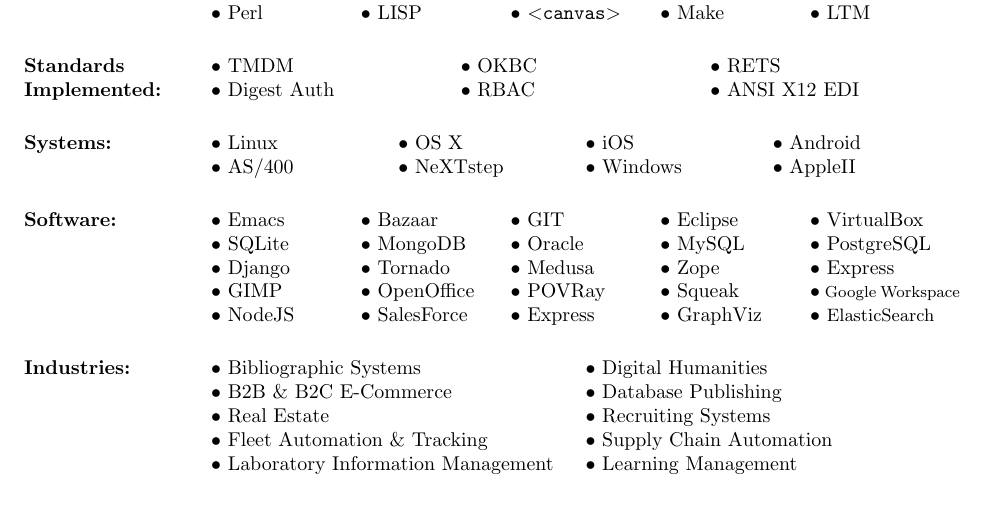
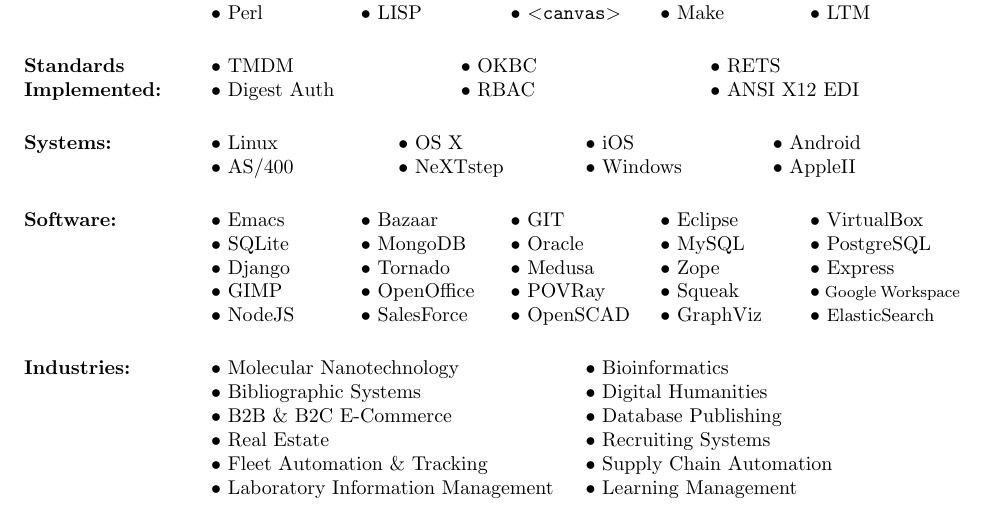
Before and after one commit to smurp/smurp_resume, a LaTeX CV (smurp_resume.tex): part of page 1 of 4, cut so that both start at the same text. Compiled offline with pdfLaTeX.

Commit message:
replace dup Express w OpenSCAD and add nanotech and bioinformatics

```diff
--- a/smurp_resume.tex
+++ b/smurp_resume.tex
@@ -167,7 +167,7 @@
 
 $\bullet$ NodeJS
  &$\bullet$ SalesForce
- &$\bullet$ Express
+ &$\bullet$ OpenSCAD
  &$\bullet$ GraphViz
  &$\bullet$ \small{ElasticSearch}\\
 \end{ncolumn}
@@ -176,7 +176,9 @@
 %%%%%%%%%%%%%%%%%%%%%%%%%%%%%%%%%%%%%%%%%%%%%%%%%%%%%%%%%%%%
 \section{Industries:}
 \begin{ncolumn}{2}
-$\bullet$  Bibliographic Systems
+$\bullet$ Molecular Nanotechnology
+ &$\bullet$ Bioinformatics\\
+$\bullet$ Bibliographic Systems
  &$\bullet$ Digital Humanities\\
 $\bullet$ B2B \& B2C E-Commerce
  &$\bullet$ Database Publishing\\
```
Also changed, not shown: smurp_resume.pdf.
